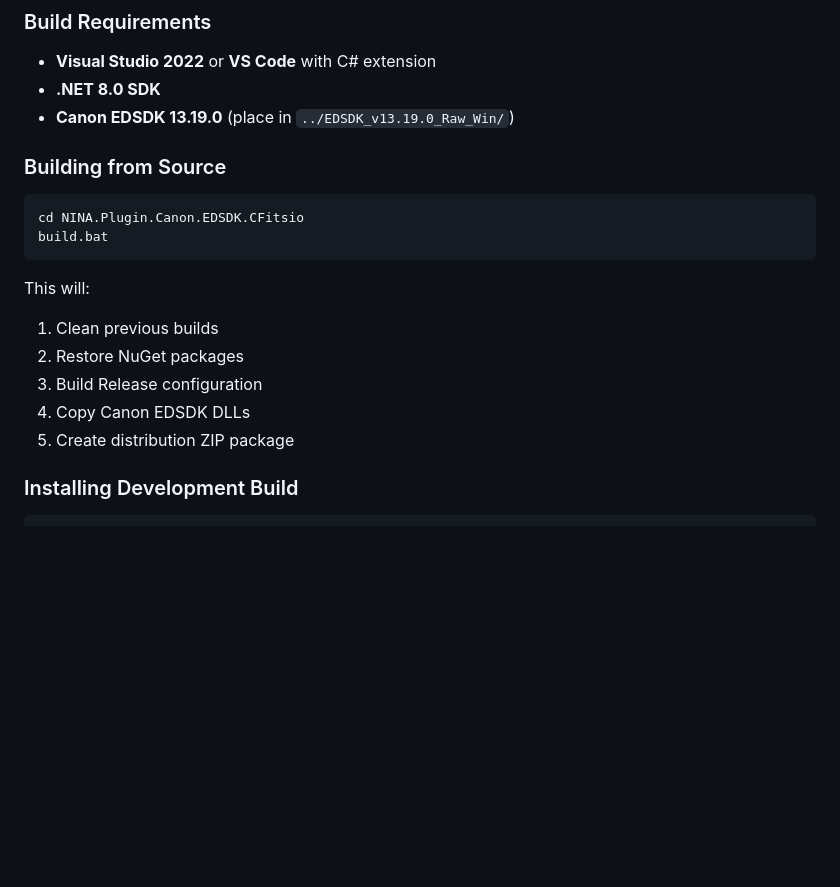
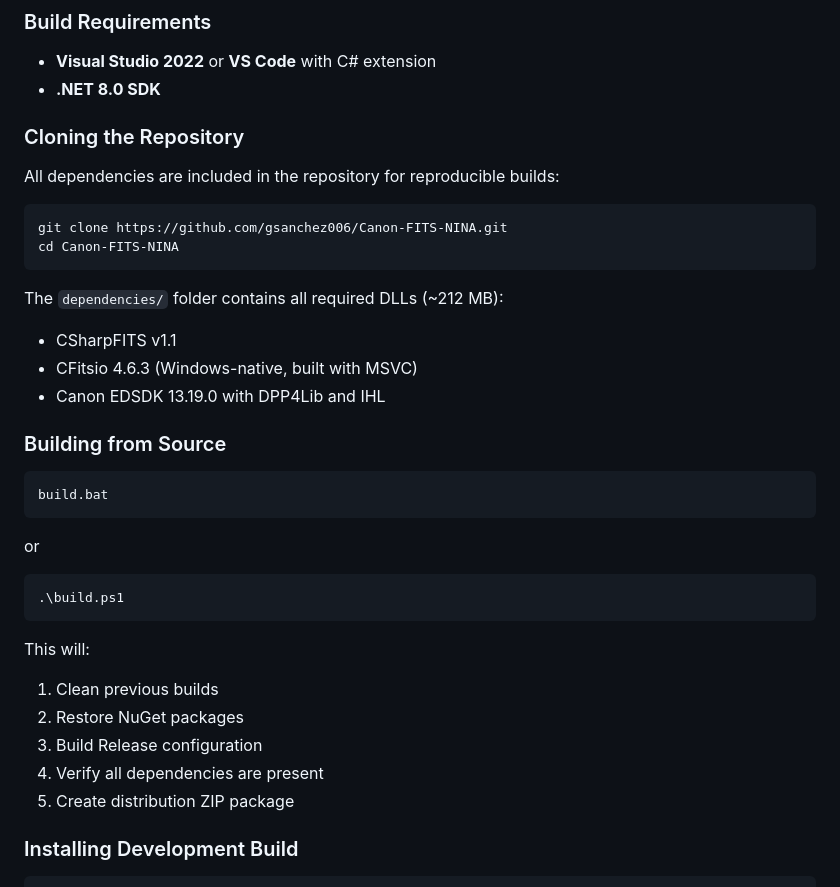
Before and after one commit to gsanchez006/Canon-FITS-NINA, a Markdown page: README.md, the part around the change. Rendered like a GitHub page; blank space fills up the shorter version.

Commit message:
Docs: Update README with cloning instructions and dependency info
- Added 'Cloning the Repository' section with git clone instructions
- Documented that all dependencies (~212 MB) are included in repo
- Updated build section to reflect no external EDSDK download needed
- Clarified build process verifies dependencies automatically

````diff
--- a/README.md
+++ b/README.md
@@ -169,19 +169,34 @@ Automatically delete Canon RAW files after successful FITS conversion (use with
 ### Build Requirements
 - **Visual Studio 2022** or **VS Code** with C# extension
 - **.NET 8.0 SDK**
-- **Canon EDSDK 13.19.0** (place in `../EDSDK_v13.19.0_Raw_Win/`)
+
+### Cloning the Repository
+All dependencies are included in the repository for reproducible builds:
+
+```bash
+git clone https://github.com/gsanchez006/Canon-FITS-NINA.git
+cd Canon-FITS-NINA
+```
+
+The `dependencies/` folder contains all required DLLs (~212 MB):
+- CSharpFITS v1.1
+- CFitsio 4.6.3 (Windows-native, built with MSVC)
+- Canon EDSDK 13.19.0 with DPP4Lib and IHL
 
 ### Building from Source
 ```batch
-cd NINA.Plugin.Canon.EDSDK.CFitsio
 build.bat
+```
+or
+```powershell
+.\build.ps1
 ```
 
 This will:
 1. Clean previous builds
 2. Restore NuGet packages
 3. Build Release configuration
-4. Copy Canon EDSDK DLLs
+4. Verify all dependencies are present
 5. Create distribution ZIP package
 
 ### Installing Development Build
````
